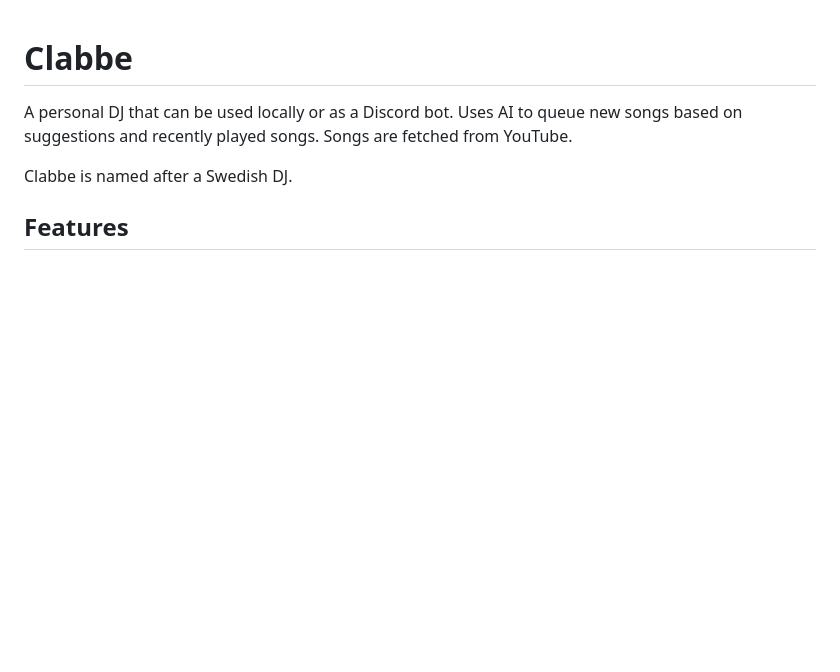
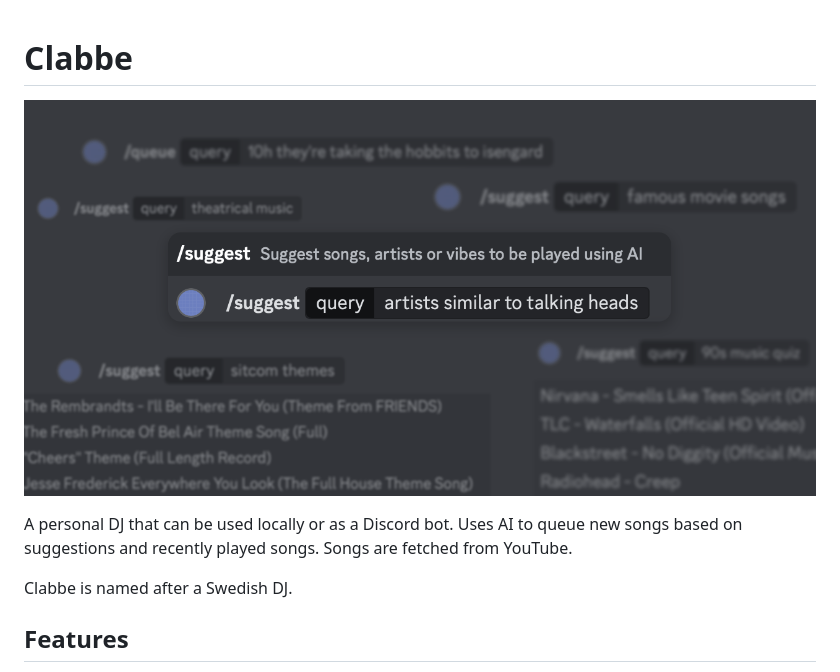
Before and after one commit to AlexGustafsson/clabbe, a Markdown page: README.md, the part around the change. Rendered like a GitHub page; pictures changed too: .github/banner.png (added); blank space fills up the shorter version.

Commit message:
Add banner

```diff
--- a/README.md
+++ b/README.md
@@ -1,4 +1,6 @@
 # Clabbe
+
+![Banner containg usage examples](.github/banner.png)
 
 A personal DJ that can be used locally or as a Discord bot. Uses AI to queue new
 songs based on suggestions and recently played songs. Songs are fetched from
```
